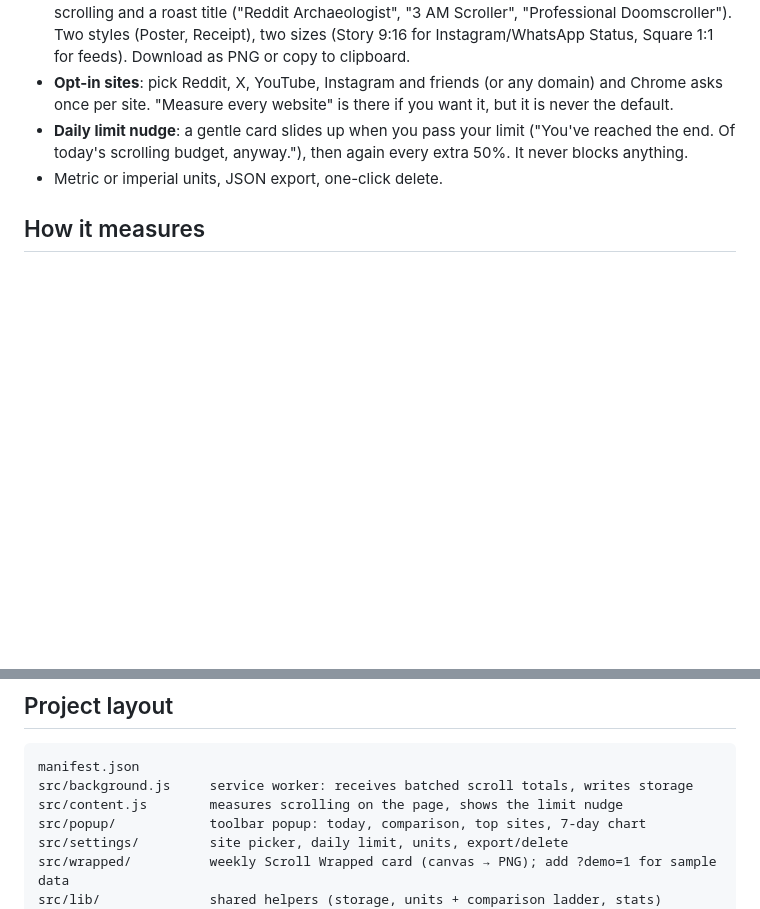
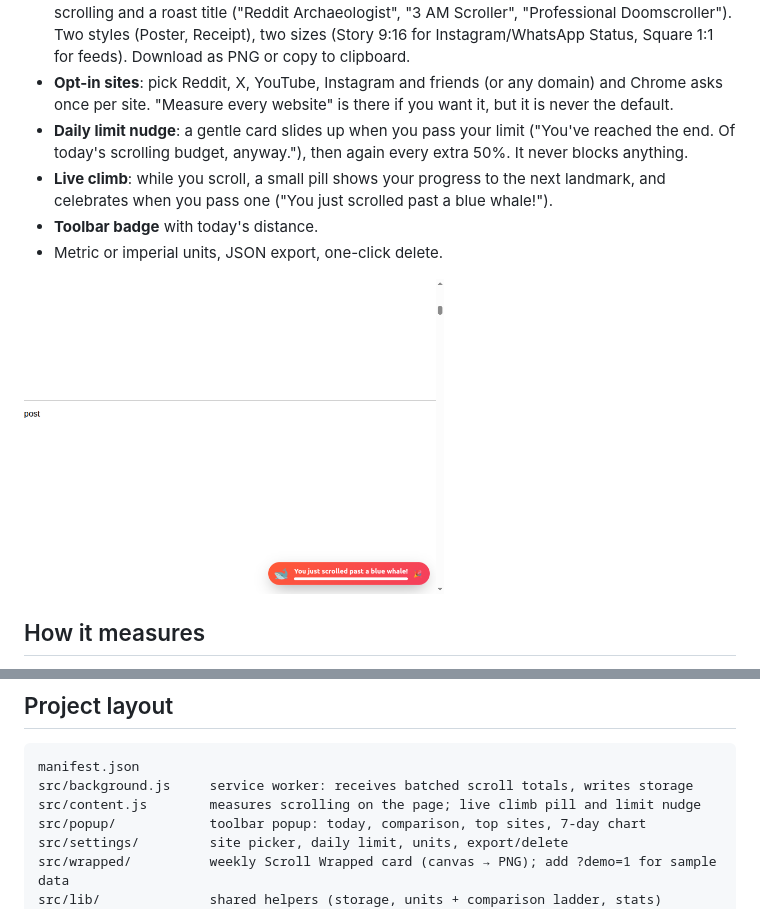
Before and after one commit to beastb728/scroll-meter, a Markdown page: README.md, 2 parts joined by grey strips. GitHub-like rendering; pictures changed too: docs/milestone.png (added); blank space fills up the shorter version.

````diff
--- a/README.md
+++ b/README.md
@@ -23,7 +23,12 @@ Fun, a little guilt-inducing, and made to be screenshotted.
   asks once per site. "Measure every website" is there if you want it, but it is never the default.
 - **Daily limit nudge**: a gentle card slides up when you pass your limit ("You've reached the end.
   Of today's scrolling budget, anyway."), then again every extra 50%. It never blocks anything.
+- **Live climb**: while you scroll, a small pill shows your progress to the next landmark,
+  and celebrates when you pass one ("You just scrolled past a blue whale!").
+- **Toolbar badge** with today's distance.
 - Metric or imperial units, JSON export, one-click delete.
+
+<img src="docs/milestone.png" alt="Milestone celebration pill" width="420" />
 
 ## How it measures
 
@@ -52,7 +57,7 @@ Fun, a little guilt-inducing, and made to be screenshotted.
 ```
 manifest.json
 src/background.js     service worker: receives batched scroll totals, writes storage
-src/content.js        measures scrolling on the page, shows the limit nudge
+src/content.js        measures scrolling on the page; live climb pill and limit nudge
 src/popup/            toolbar popup: today, comparison, top sites, 7-day chart
 src/settings/         site picker, daily limit, units, export/delete
 src/wrapped/          weekly Scroll Wrapped card (canvas → PNG); add ?demo=1 for sample data
````
Also changed, not shown: other parts of README.md (+1 -1 lines), 5 other files.
